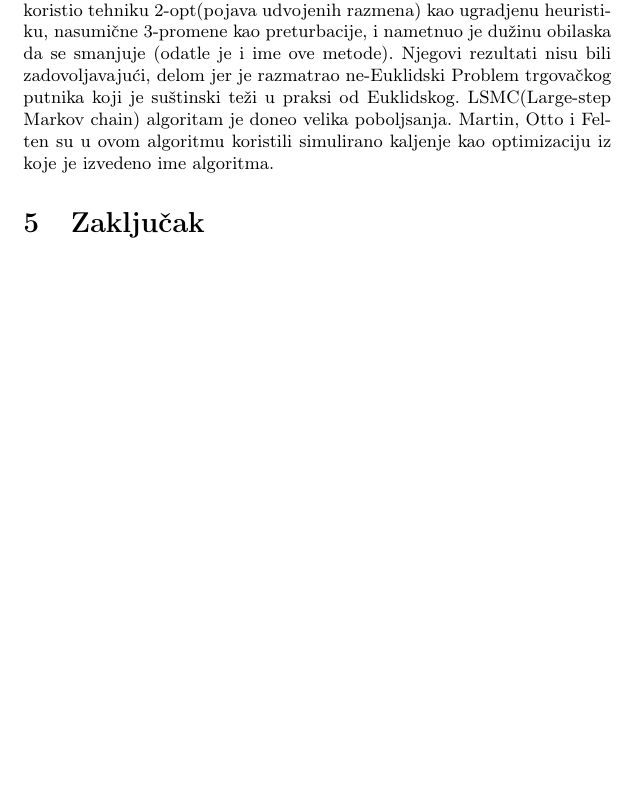
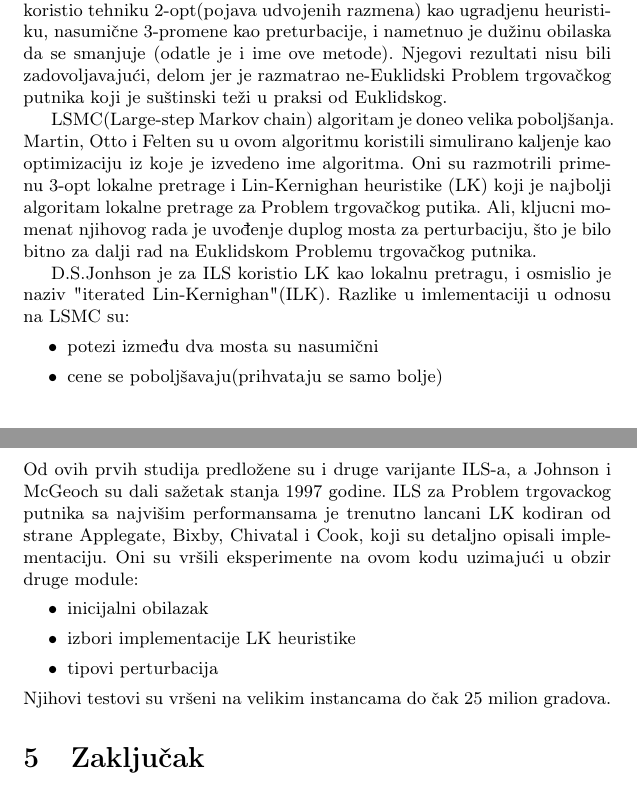
Before and after one commit to bambalic/Iterativna-lokalna-pretraga, a LaTeX document (09_IterativnaLokalnaPretraga_Vostic_Perisic_Krizan_Janosevic.tex): part of page 5 of 6 before the commit and two parts of pages 5 and 6 of 6 after it, the two joined at a grey line, cut so that both start at the same text, the shorter picture padded with empty space. Compiled offline with pdfLaTeX.

Commit message:
dodata primena TSP

```diff
--- a/09_IterativnaLokalnaPretraga_Vostic_Perisic_Krizan_Janosevic.tex
+++ b/09_IterativnaLokalnaPretraga_Vostic_Perisic_Krizan_Janosevic.tex
@@ -254,16 +250,30 @@ ILP algoritmi su uspešno primenjeni u raznim kombinatornim optimizacionim probl
 \subsection{Problem trgovackog putika}
 Problem trgovačkog putnika je verovatno najpoznatiji kombinatorni optimizacijski problem. U suštini, on služi za testiranje izrade novih ideja algoritama, a dobre performanse na Problemu trgovačkog putnika se uzimaju kao dokaz vrednosti takvih ideja. Kao i mnoge metaheuristike, neki od prvih ILP algoritama su testirani na ovom problemu.
 Baum je prvi to uradio, osmislivši metodu ponovljenog spusta. On je u svojim testovima koristio tehniku 2-opt(pojava udvojenih razmena) kao ugradjenu heuristiku, nasumične 3-promene kao preturbacije, i nametnuo je dužinu obilaska da se smanjuje (odatle je i ime ove metode). Njegovi rezultati nisu bili zadovoljavajući, delom jer je razmatrao ne-Euklidski Problem trgovačkog putnika koji je suštinski teži u praksi od Euklidskog.
-LSMC(Large-step Markov chain) algoritam je doneo velika poboljsanja. Martin, Otto i Felten su u ovom algoritmu koristili simulirano kaljenje kao optimizaciju iz koje je izvedeno ime algoritma.
+
+LSMC(Large-step Markov chain) algoritam je doneo velika poboljšanja. Martin, Otto i Felten su u ovom algoritmu koristili simulirano kaljenje kao optimizaciju iz koje je izvedeno ime algoritma. Oni su razmotrili primenu 3-opt lokalne pretrage i Lin-Kernighan heuristike (LK) koji je najbolji algoritam lokalne pretrage za Problem trgovačkog putika. Ali, kljucni momenat njihovog rada je uvođenje duplog mosta za perturbaciju, što je bilo bitno za dalji rad na Euklidskom Problemu trgovačkog putnika.
+
+D.S.Jonhson je za ILS koristio LK kao lokalnu pretragu, i osmislio je naziv  "iterated Lin-Kernighan"(ILK). Razlike u imlementaciji u odnosu na LSMC su:
+\begin{itemize}
+  \item potezi između dva mosta su nasumični
+  \item cene se poboljšavaju(prihvataju se samo bolje)
+\end{itemize}
+Od ovih prvih studija predložene su i druge varijante ILS-a, a Johnson i McGeoch su dali sažetak stanja 1997 godine.
+ILS za Problem trgovackog putnika sa najvišim performansama je trenutno lancani LK kodiran od strane Applegate, Bixby, Chivatal i Cook, koji su detaljno opisali implementaciju. Oni su vršili eksperimente na ovom kodu uzimajući u obzir druge module:
+\begin{itemize}
+  \item inicijalni obilazak
+  \item izbori implementacije LK heuristike
+  \item tipovi perturbacija
+\end{itemize}
+Njihovi testovi su vršeni na velikim instancama do čak 25 milion gradova.
+
 
 %%%%%%%%%%%%%%%%%%%%%%%%%%%%%%%%%%%%%%%%%%%%%%%%%%%%%%%%%%%%%%%%%%%%%%%%%%%%%%%%%%%%%%%%%%%%%%%%%%%%%%%%%%%%%%%%%
 %%%%%%%%%%%%%%%%%%%%%%%%%%%%%%%%%%%%%%%%%%%%%%%%%%%%%%%%%%%%%%%%%%%%%%%%%%%%%%%%%%%%%%%%%%%%%%%%%%%%%%%%%%%%%%%%%
 % Kraj dela (za menjanje pitati autora ovog dela)
 % autor: Andjela Krizan
 %%%%%%%%%%%%%%%%%%%%%%%%%%%%%%%%%%%%%%%%%%%%%%%%%%%%%%%%%%%%%%%%%%%%%%%%%%%%%%%%%%%%%%%%%%%%%%%%%%%%%%%%%%%%%%%%%
-%%%%%%%%%%%%%%%%%%%%%%%%%%%%%%%%%%%%%%%%%%%%%%%%%%%%%%%%%%%%%%%%%%%%%%%%%%%%%%%%%%%%%%%%%%%%%%%%%%%%%%%%%%%%%%
-
-
+%%%%%%%%%%%%%%%%%%%%%%%%%%%%%%%%%%%%%%%%%%%%%%%%%%%%%%%%%%%%%%%%%%%%%%%%%%%%%%%%%%%%%%%%%%%%%%%%%%%%%%%%%%%%%%%%%
 \section{Zaključak}
 \label{sec:zakljucak}
 
```
Also changed, not shown: 09_IterativnaLokalnaPretraga_Vostic_Perisic_Krizan_Janosevic.tex (4 more changed lines).
